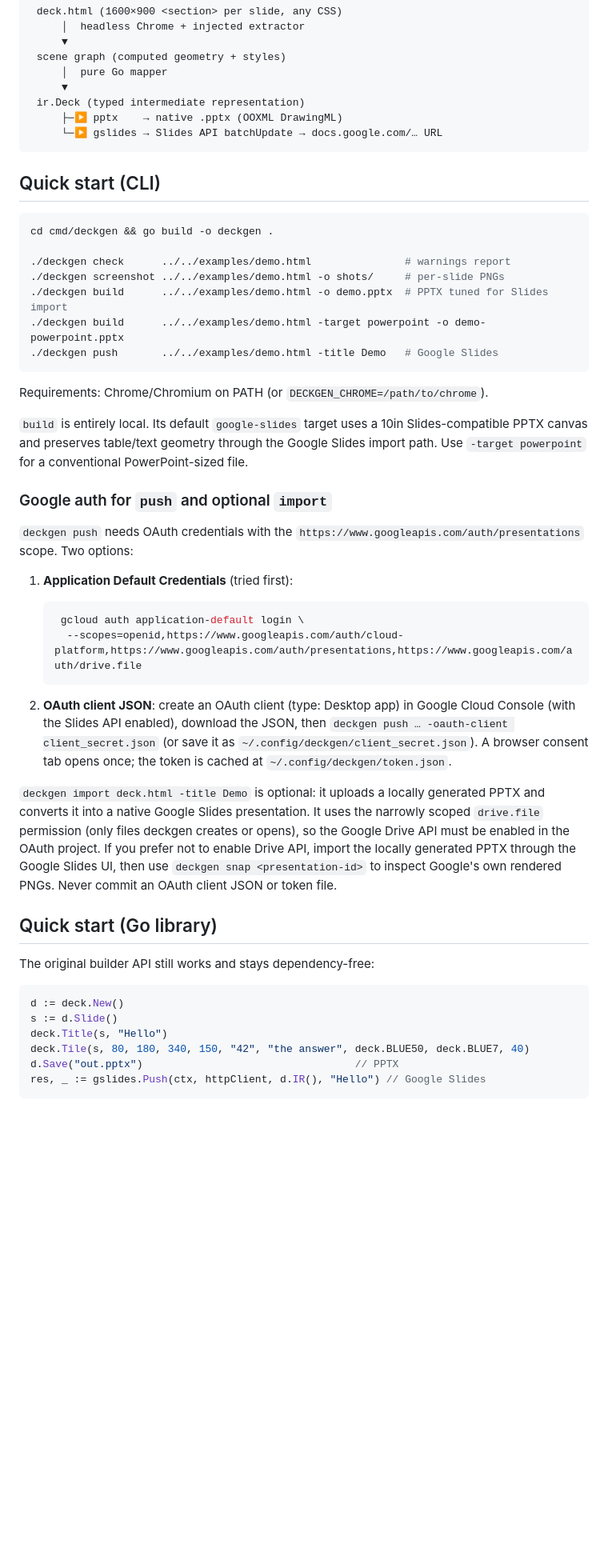
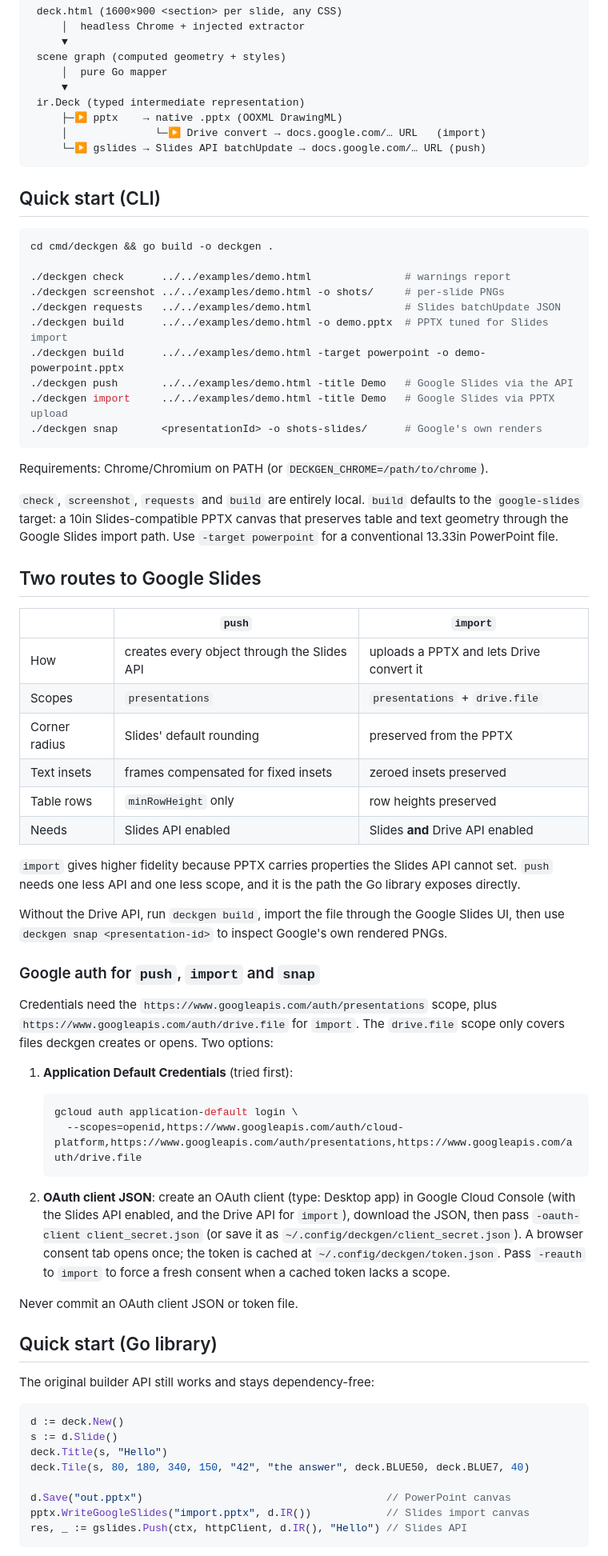
Before and after one commit to sidthe/google-slides-rendering-engine, a Markdown page: README.md, the part around one of its changes. Shown at 80% size. GitHub-like rendering; blank space fills up the shorter version.

Commit message:
Update README for the PPTX import route
The README described only the Slides API push path. Document what the
import-fidelity work added:

- both routes to Google Slides in the pipeline diagram
- all seven CLI commands (requests, import and snap were missing)
- a push vs import comparison: scopes, fidelity, required APIs
- drive.file scope and the -reauth flag in the auth section
- pptx.WriteGoogleSlides and gslides.ImportPPTX in the library example
- AutoShape/Elbow, both PPTX writers, ImportPPTX/Thumbnails in the layers table
- the 0.75 canvas scale and ir.Text.WrapSlack in the fidelity section
- the gaps table marked as push-only

````diff
--- a/README.md
+++ b/README.md
@@ -19,7 +19,8 @@ authoring guide a harness should follow.
      ▼
  ir.Deck (typed intermediate representation)
      ├─▶ pptx    → native .pptx (OOXML DrawingML)
-     └─▶ gslides → Slides API batchUpdate → docs.google.com/… URL
+     │              └─▶ Drive convert → docs.google.com/… URL   (import)
+     └─▶ gslides → Slides API batchUpdate → docs.google.com/… URL (push)
 ```
 
 ## Quick start (CLI)
@@ -29,43 +30,62 @@ cd cmd/deckgen && go build -o deckgen .
 
 ./deckgen check      ../../examples/demo.html               # warnings report
 ./deckgen screenshot ../../examples/demo.html -o shots/     # per-slide PNGs
+./deckgen requests   ../../examples/demo.html               # Slides batchUpdate JSON
 ./deckgen build      ../../examples/demo.html -o demo.pptx  # PPTX tuned for Slides import
 ./deckgen build      ../../examples/demo.html -target powerpoint -o demo-powerpoint.pptx
-./deckgen push       ../../examples/demo.html -title Demo   # Google Slides
+./deckgen push       ../../examples/demo.html -title Demo   # Google Slides via the API
+./deckgen import     ../../examples/demo.html -title Demo   # Google Slides via PPTX upload
+./deckgen snap       <presentationId> -o shots-slides/      # Google's own renders
 ```
 
 Requirements: Chrome/Chromium on PATH (or `DECKGEN_CHROME=/path/to/chrome`).
 
-`build` is entirely local. Its default `google-slides` target uses a 10in
-Slides-compatible PPTX canvas and preserves table/text geometry through the
-Google Slides import path. Use `-target powerpoint` for a conventional
-PowerPoint-sized file.
+`check`, `screenshot`, `requests` and `build` are entirely local. `build`
+defaults to the `google-slides` target: a 10in Slides-compatible PPTX canvas
+that preserves table and text geometry through the Google Slides import path.
+Use `-target powerpoint` for a conventional 13.33in PowerPoint file.
 
-### Google auth for `push` and optional `import`
+## Two routes to Google Slides
 
-`deckgen push` needs OAuth credentials with the
-`https://www.googleapis.com/auth/presentations` scope. Two options:
+| | `push` | `import` |
+|---|---|---|
+| How | creates every object through the Slides API | uploads a PPTX and lets Drive convert it |
+| Scopes | `presentations` | `presentations` + `drive.file` |
+| Corner radius | Slides' default rounding | preserved from the PPTX |
+| Text insets | frames compensated for fixed insets | zeroed insets preserved |
+| Table rows | `minRowHeight` only | row heights preserved |
+| Needs | Slides API enabled | Slides **and** Drive API enabled |
+
+`import` gives higher fidelity because PPTX carries properties the Slides API
+cannot set. `push` needs one less API and one less scope, and it is the path
+the Go library exposes directly.
+
+Without the Drive API, run `deckgen build`, import the file through the Google
+Slides UI, then use `deckgen snap <presentation-id>` to inspect Google's own
+rendered PNGs.
+
+### Google auth for `push`, `import` and `snap`
+
+Credentials need the `https://www.googleapis.com/auth/presentations` scope,
+plus `https://www.googleapis.com/auth/drive.file` for `import`. The
+`drive.file` scope only covers files deckgen creates or opens. Two options:
 
 1. **Application Default Credentials** (tried first):
 
    ```sh
-    gcloud auth application-default login \
+   gcloud auth application-default login \
      --scopes=openid,https://www.googleapis.com/auth/cloud-platform,https://www.googleapis.com/auth/presentations,https://www.googleapis.com/auth/drive.file
    ```
 
 2. **OAuth client JSON**: create an OAuth client (type: Desktop app) in
-   Google Cloud Console (with the Slides API enabled), download the JSON,
-   then `deckgen push … -oauth-client client_secret.json` (or save it as
-   `~/.config/deckgen/client_secret.json`). A browser consent tab opens
-once; the token is cached at `~/.config/deckgen/token.json`.
+   Google Cloud Console (with the Slides API enabled, and the Drive API for
+   `import`), download the JSON, then pass
+   `-oauth-client client_secret.json` (or save it as
+   `~/.config/deckgen/client_secret.json`). A browser consent tab opens once;
+   the token is cached at `~/.config/deckgen/token.json`. Pass `-reauth` to
+   `import` to force a fresh consent when a cached token lacks a scope.
 
-`deckgen import deck.html -title Demo` is optional: it uploads a locally
-generated PPTX and converts it into a native Google Slides presentation. It
-uses the narrowly scoped `drive.file` permission (only files deckgen creates
-or opens), so the Google Drive API must be enabled in the OAuth project. If
-you prefer not to enable Drive API, import the locally generated PPTX through
-the Google Slides UI, then use `deckgen snap <presentation-id>` to inspect
-Google's own rendered PNGs. Never commit an OAuth client JSON or token file.
+Never commit an OAuth client JSON or token file.
 
 ## Quick start (Go library)
 
@@ -76,6 +96,8 @@ d := deck.New()
 s := d.Slide()
 deck.Title(s, "Hello")
 deck.Tile(s, 80, 180, 340, 150, "42", "the answer", deck.BLUE50, deck.BLUE7, 40)
-d.Save("out.pptx")                                  // PPTX
-res, _ := gslides.Push(ctx, httpClient, d.IR(), "Hello") // Google Slides
+
+d.Save("out.pptx")                                       // PowerPoint canvas
+pptx.WriteGoogleSlides("import.pptx", d.IR())            // Slides import canvas
+res, _ := gslides.Push(ctx, httpClient, d.IR(), "Hello") // Slides API
 ```
````
Also changed, not shown: other parts of README.md (+30 -10 lines).
